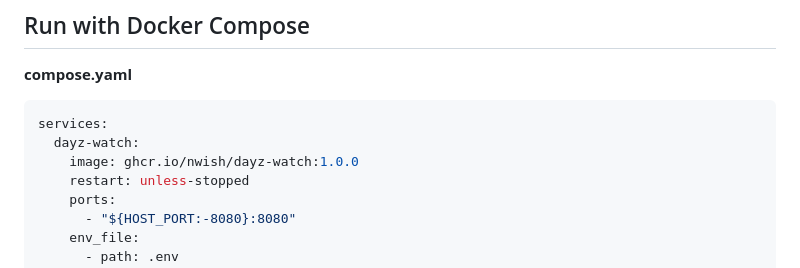
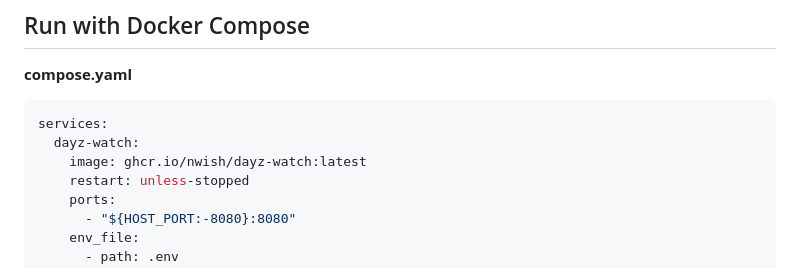
Before and after one commit to nwish/dayz-watch, a Markdown page: README.md, the part around the change. GitHub-like rendering.

Commit message:
README: use the latest image tag in the compose example

````diff
--- a/README.md
+++ b/README.md
@@ -27,7 +27,7 @@ The server list sorts by any column: click a header (first click ascending, Play
 ```yaml
 services:
   dayz-watch:
-    image: ghcr.io/nwish/dayz-watch:1.0.0
+    image: ghcr.io/nwish/dayz-watch:latest
     restart: unless-stopped
     ports:
       - "${HOST_PORT:-8080}:8080"
````
